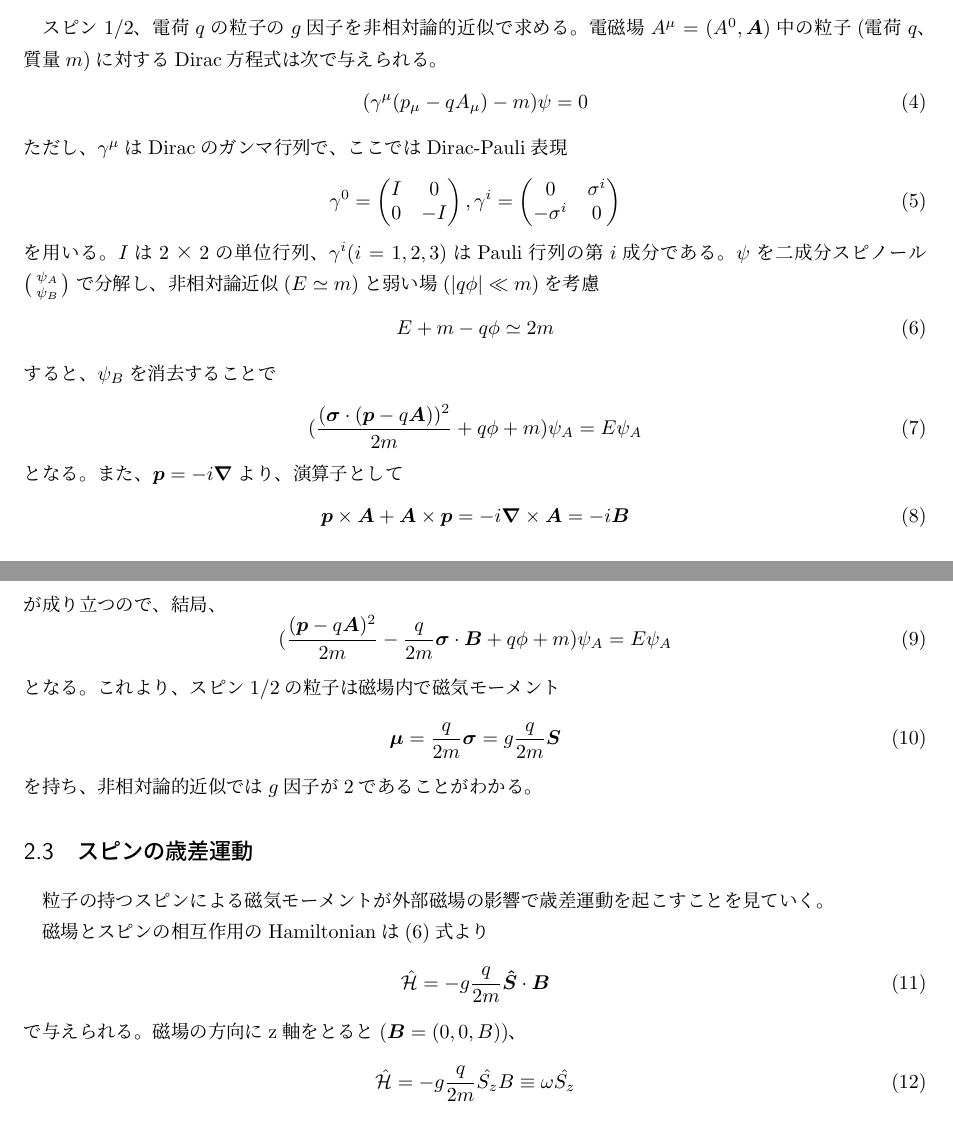
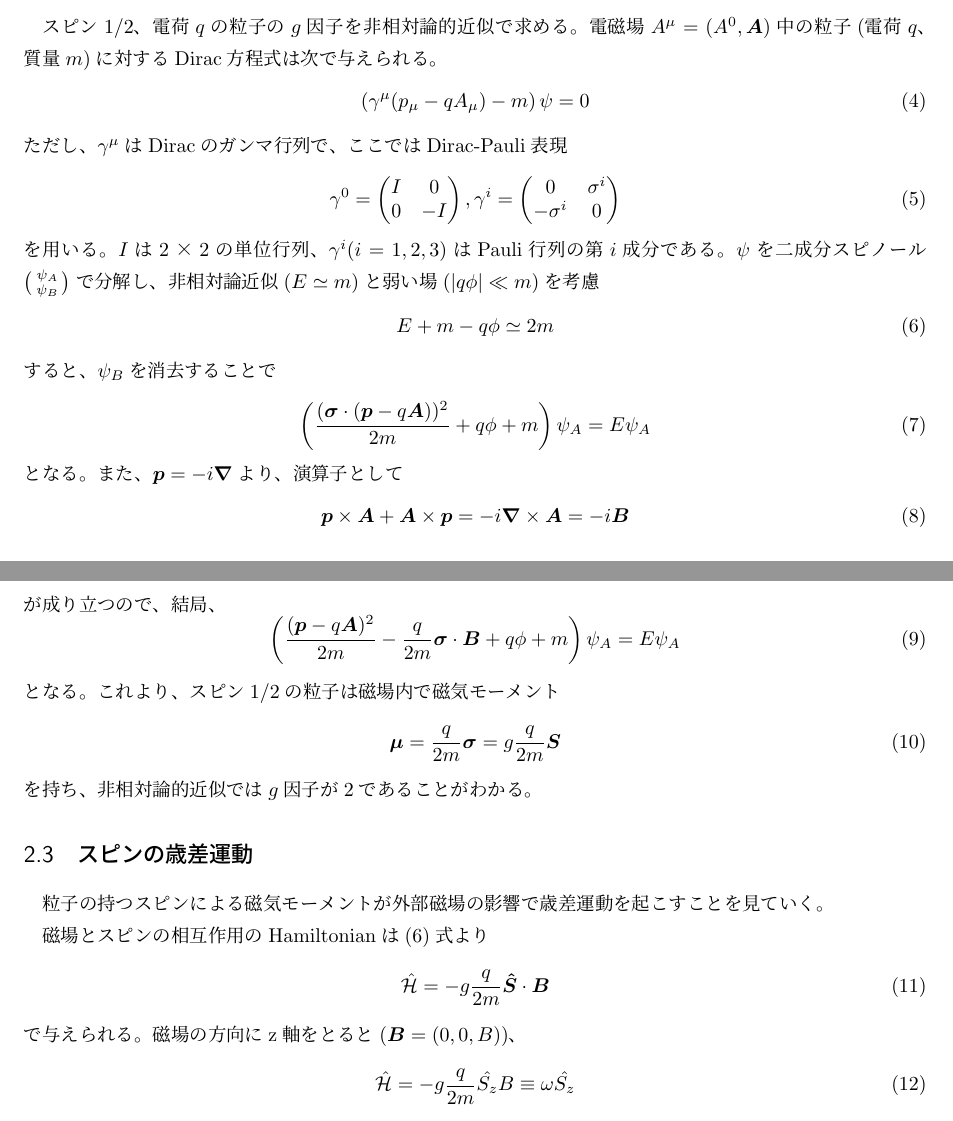
Before and after one commit to ryoichi0803/A1, a LaTeX document (report/report.tex, which reads report/theory.tex): two parts of pages 2 and 3 of 8, joined at a grey line, cut so that both start at the same text. Compiled offline with pLaTeX and dvipdfmx.

Commit message:
数式の()の大きさを修正した。

```diff
--- a/report/theory.tex
+++ b/report/theory.tex
@@ -17,7 +17,7 @@ $\mu^-$は負電荷を持ち、物質中(この実験では銅)の原子核
 スピン1/2、電荷$q$の粒子の$g$因子を非相対論的近似で求める。
 電磁場$A^{\mu}=(A^0,\bm{A})$中の粒子(電荷$q$、質量$m$)に対するDirac方程式は次で与えられる。
 \begin{equation}
-(\gamma^{\mu}(p_{\mu}-qA_{\mu})-m)\psi=0
+\left(\gamma^{\mu}(p_{\mu}-qA_{\mu})-m\right)\psi=0
 \end{equation}
 ただし、$\gamma^{\mu}$はDiracのガンマ行列で、ここではDirac-Pauli表現
 \begin{equation}
@@ -30,7 +30,7 @@ E+m-q\phi\simeq2m
 \end{equation}
 すると、$\psi_B$を消去することで
 \begin{equation}
-(\frac{(\bm{\sigma}\cdot(\bm{p}-q\bm{A}))^2}{2m}+q\phi+m)\psi_A=E\psi_A
+\left(\frac{(\bm{\sigma}\cdot(\bm{p}-q\bm{A}))^2}{2m}+q\phi+m\right)\psi_A=E\psi_A
 \end{equation}
 となる。また、$\bm{p}=-i\bm{\nabla}$より、演算子として
 \begin{equation}
@@ -38,7 +38,7 @@ E+m-q\phi\simeq2m
 \end{equation}
 が成り立つので、結局、
 \begin{equation}
-(\frac{(\bm{p}-q\bm{A})^2}{2m}-\frac{q}{2m}\bm{\sigma}\cdot\bm{B}+q\phi+m)\psi_A=E\psi_A
+\left(\frac{(\bm{p}-q\bm{A})^2}{2m}-\frac{q}{2m}\bm{\sigma}\cdot\bm{B}+q\phi+m\right)\psi_A=E\psi_A
 \end{equation}
 となる。これより、スピン1/2の粒子は磁場内で磁気モーメント
 \begin{equation}
```
Also changed, not shown: report/report.pdf.
